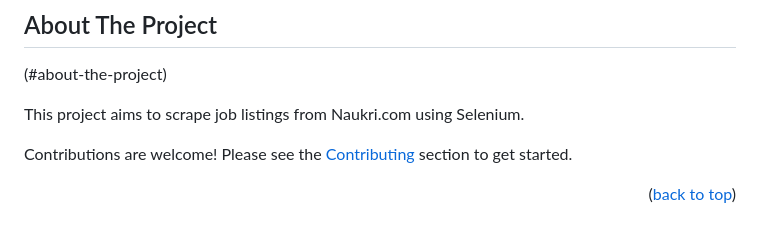
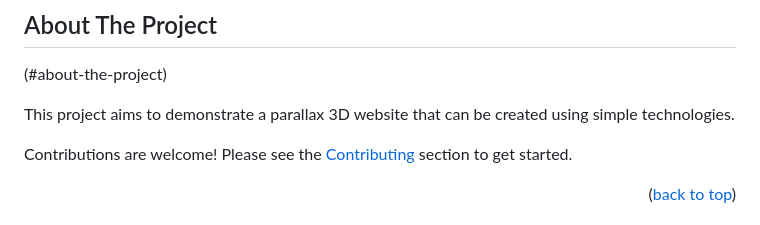
Before and after one commit to SAGAR-TAMANG/the-great-himalayas, a Markdown page: README.md, the part around the change. GitHub-like rendering.

```diff
--- a/README.md
+++ b/README.md
@@ -70,7 +70,7 @@
 
 (#about-the-project)
 
-This project aims to scrape job listings from Naukri.com using Selenium.
+This project aims to demonstrate a parallax 3D website that can be created using simple technologies.
 
 Contributions are welcome! Please see the [Contributing](#contributing) section to get started.
 
```
